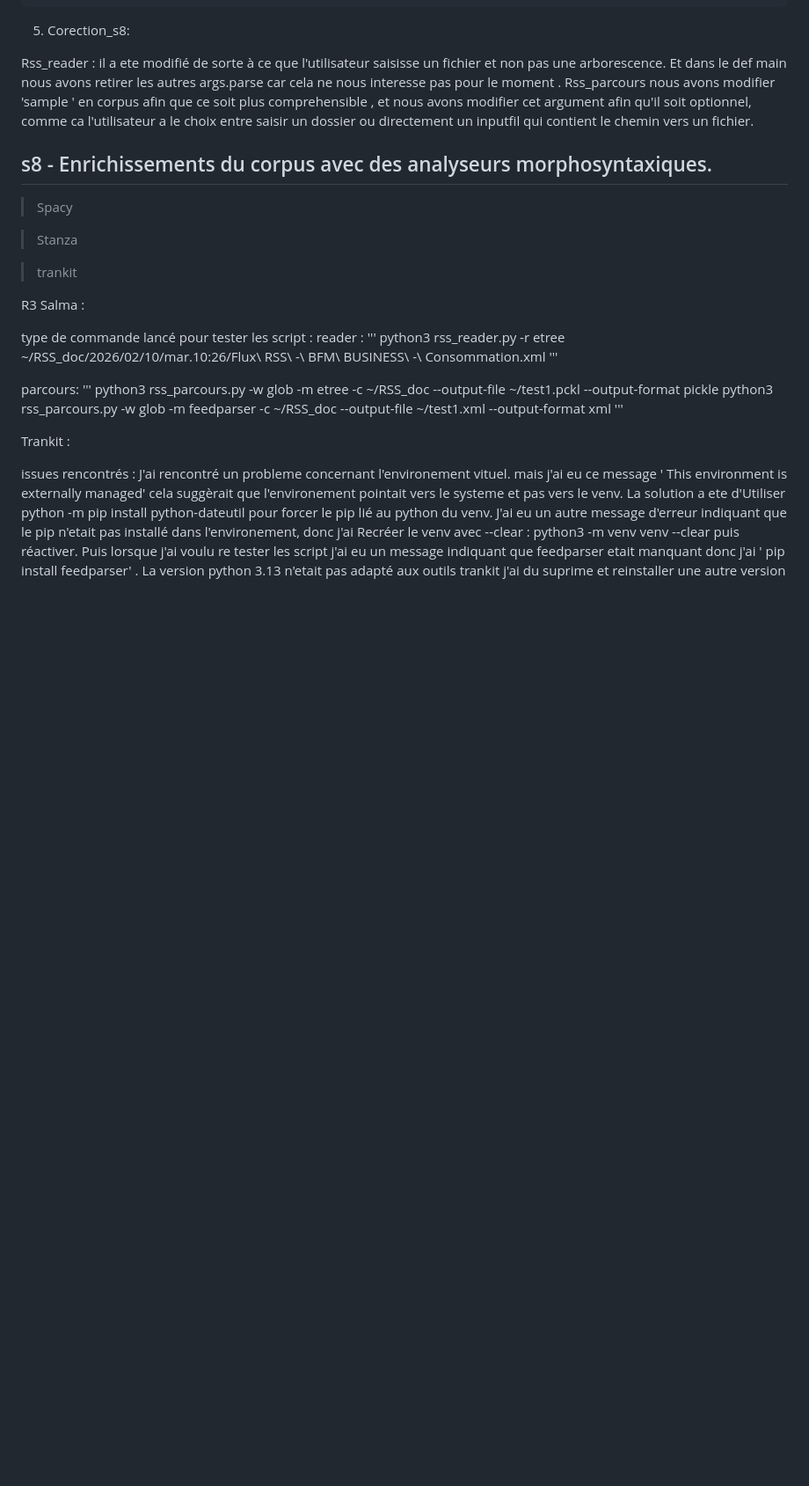
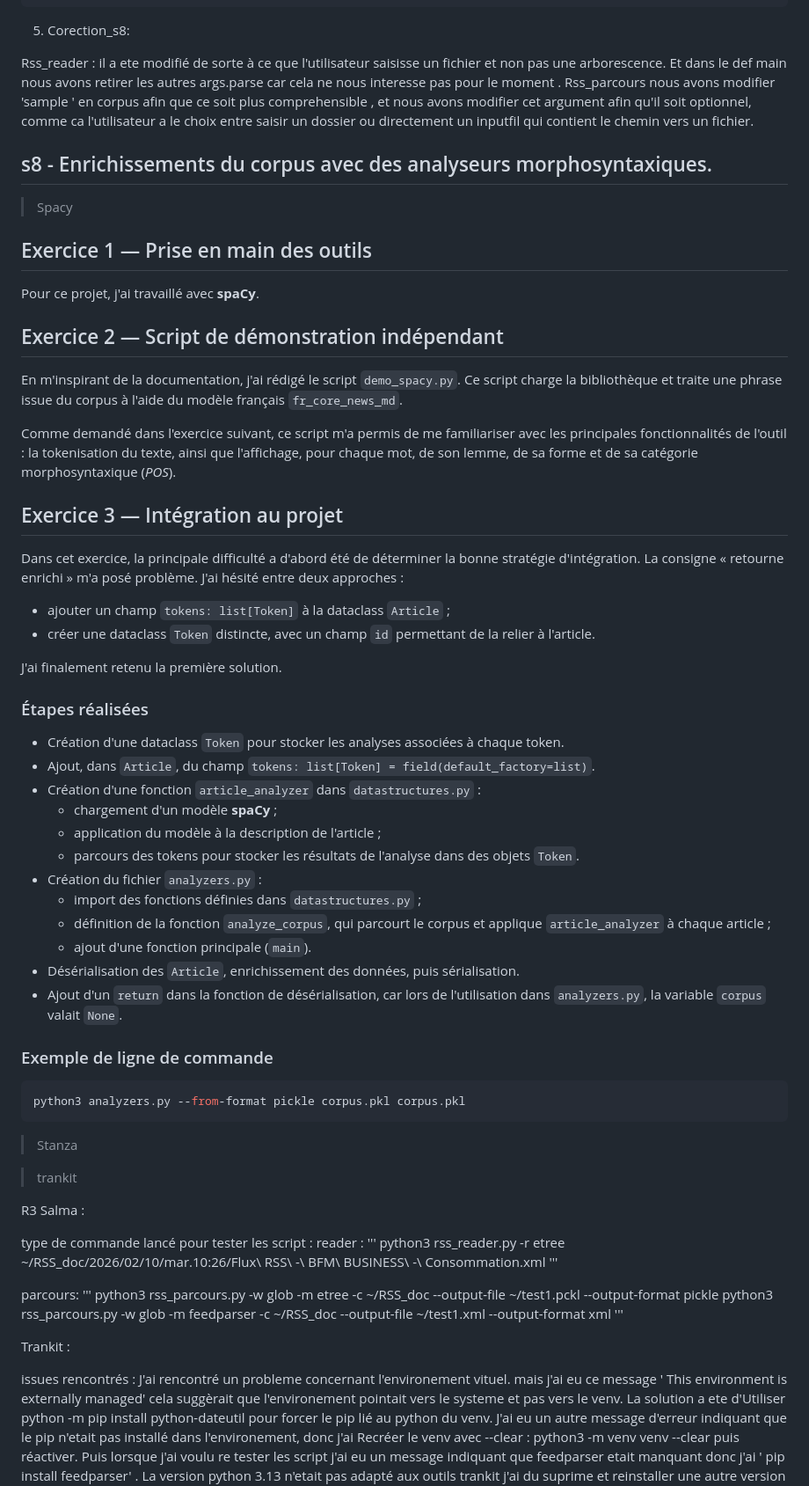
Before and after one commit to PengCHEN2001/Flux-RSS-Topic-Modeling, a Markdown page: journal_s8.md, the part around the change. Shown at 88% size. Drawn GitHub-style; blank space fills up the shorter version.

Commit message:
Ajout partie spaCy

````diff
--- a/journal_s8.md
+++ b/journal_s8.md
@@ -87,6 +87,46 @@ Rss_parcours nous avons modifier 'sample ' en corpus afin que ce soit plus compr
 
 > Spacy
 
+## Exercice 1 — Prise en main des outils
+
+Pour ce projet, j'ai travaillé avec **spaCy**.
+
+## Exercice 2 — Script de démonstration indépendant
+
+En m'inspirant de la documentation, j'ai rédigé le script `demo_spacy.py`. Ce script charge la bibliothèque et traite une phrase issue du corpus à l'aide du modèle français `fr_core_news_md`.
+
+Comme demandé dans l'exercice suivant, ce script m'a permis de me familiariser avec les principales fonctionnalités de l'outil : la tokenisation du texte, ainsi que l'affichage, pour chaque mot, de son lemme, de sa forme et de sa catégorie morphosyntaxique (*POS*).
+
+## Exercice 3 — Intégration au projet
+
+Dans cet exercice, la principale difficulté a d'abord été de déterminer la bonne stratégie d'intégration. La consigne « retourne enrichi » m'a posé problème. J'ai hésité entre deux approches :
+
+- ajouter un champ `tokens: list[Token]` à la dataclass `Article` ;
+- créer une dataclass `Token` distincte, avec un champ `id` permettant de la relier à l'article.
+
+J'ai finalement retenu la première solution.
+
+### Étapes réalisées
+
+- Création d'une dataclass `Token` pour stocker les analyses associées à chaque token.
+- Ajout, dans `Article`, du champ `tokens: list[Token] = field(default_factory=list)`.
+- Création d'une fonction `article_analyzer` dans `datastructures.py` :
+  - chargement d'un modèle **spaCy** ;
+  - application du modèle à la description de l'article ;
+  - parcours des tokens pour stocker les résultats de l'analyse dans des objets `Token`.
+- Création du fichier `analyzers.py` :
+  - import des fonctions définies dans `datastructures.py` ;
+  - définition de la fonction `analyze_corpus`, qui parcourt le corpus et applique `article_analyzer` à chaque article ;
+  - ajout d'une fonction principale (`main`).
+- Désérialisation des `Article`, enrichissement des données, puis sérialisation.
+- Ajout d'un `return` dans la fonction de désérialisation, car lors de l'utilisation dans `analyzers.py`, la variable `corpus` valait `None`.
+
+### Exemple de ligne de commande
+
+```bash
+python3 analyzers.py --from-format pickle corpus.pkl corpus.pkl
+```
+
 
 > Stanza
 
````
